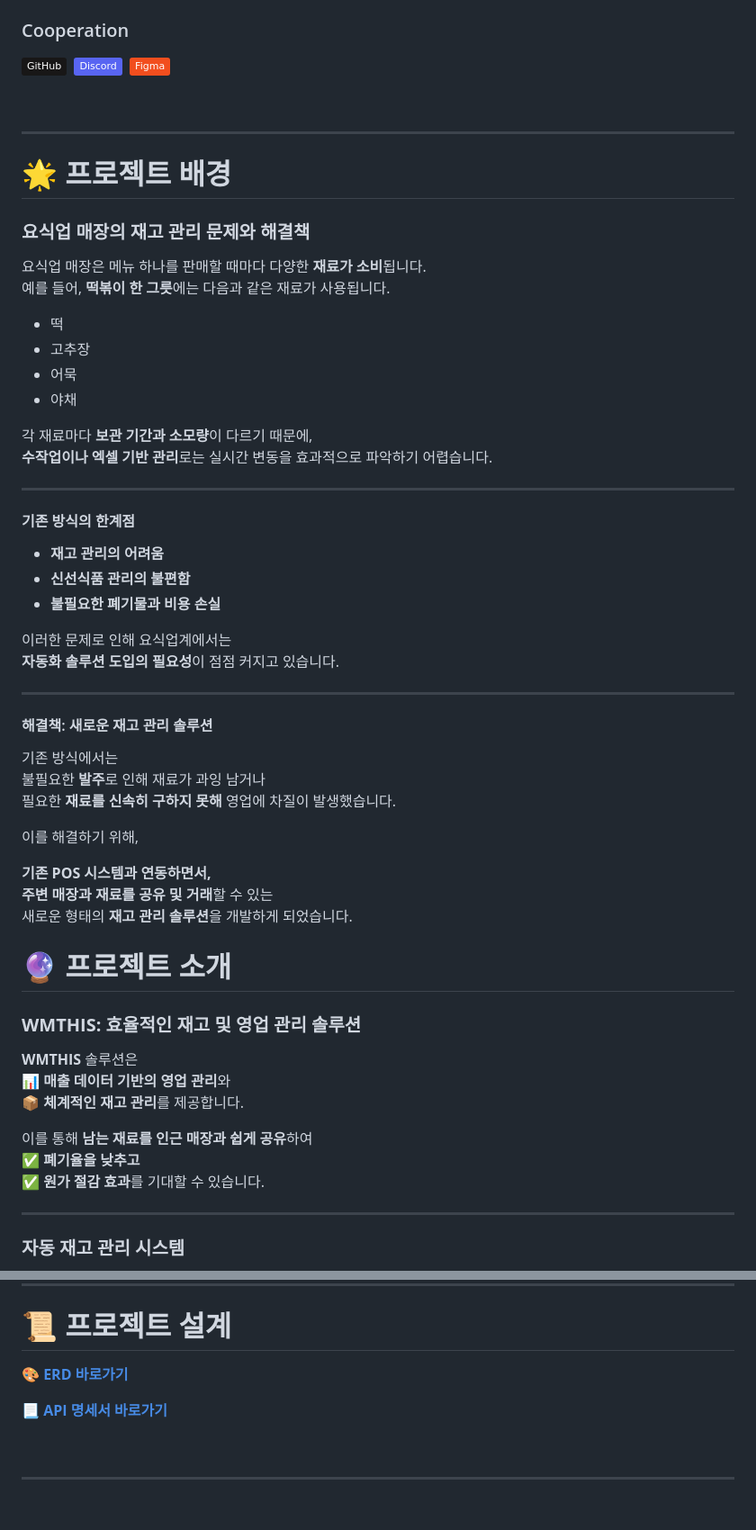
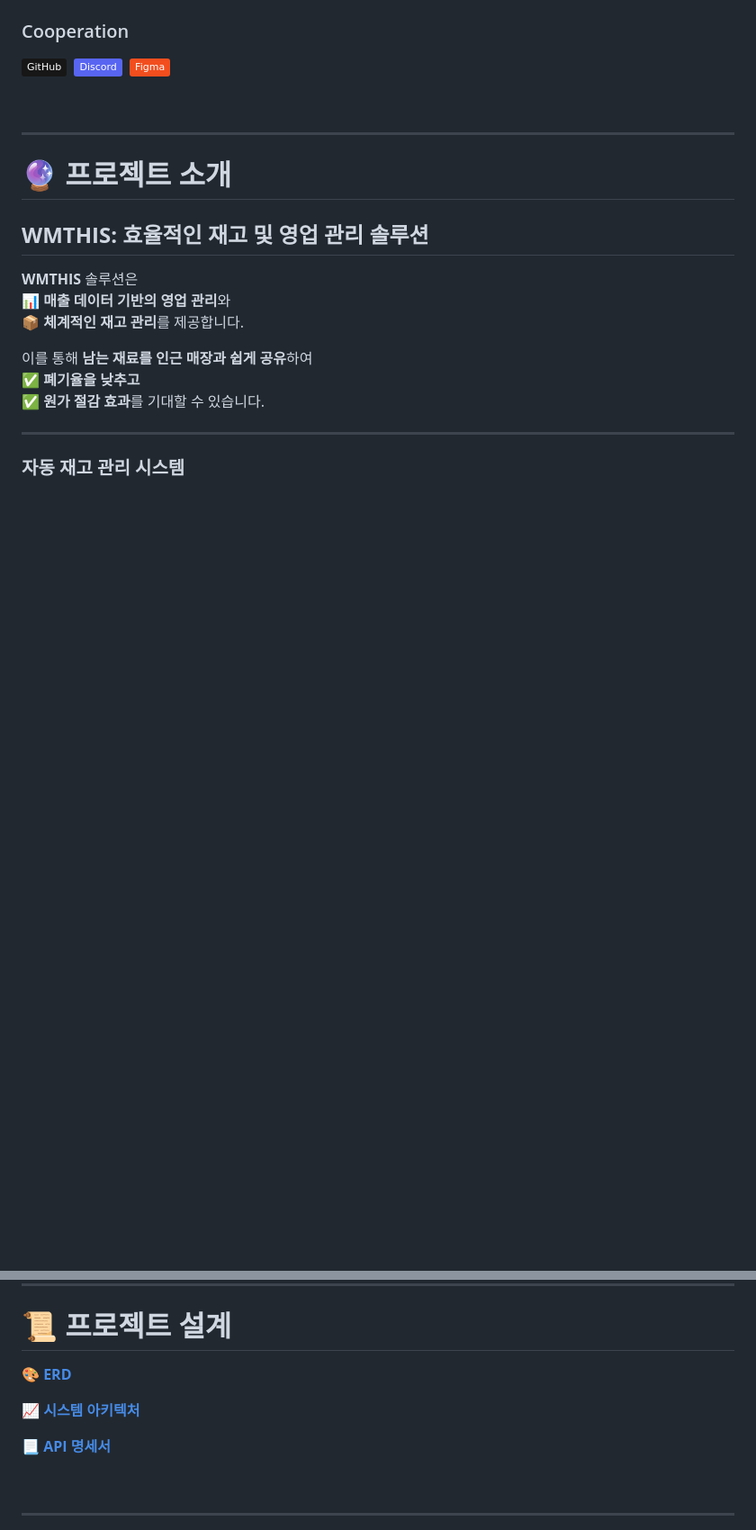
Before and after one commit to dhtmdwo/portfolio1, a Markdown page: README.md, 2 parts joined by grey strips. Shown at 90% size. GitHub-like rendering; badges without logos; blank space fills up the shorter version.

```diff
--- a/README.md
+++ b/README.md
@@ -81,58 +120,9 @@
 
 ---
 
-# 🌟 프로젝트 배경
-
-<!--
-<div align="center">
-  <img src="./docs/img/프로젝트배경_1.png" alt="프로젝트 배경1" width="45%">
-  <img src="./docs/img/프로젝트배경_2.jpg" alt="프로젝트 배경2" width="40%">
-</div>
-
-<br>
--->
-
-### 요식업 매장의 재고 관리 문제와 해결책
-
-요식업 매장은 메뉴 하나를 판매할 때마다 다양한 **재료가 소비**됩니다.
-예를 들어, **떡볶이 한 그릇**에는 다음과 같은 재료가 사용됩니다.
-
-- 떡
-- 고추장
-- 어묵
-- 야채
-
-각 재료마다 **보관 기간과 소모량**이 다르기 때문에,
-**수작업이나 엑셀 기반 관리**로는 실시간 변동을 효과적으로 파악하기 어렵습니다.
-
----
-
-#### 기존 방식의 한계점
-
-- **재고 관리의 어려움**
-- **신선식품 관리의 불편함**
-- **불필요한 폐기물과 비용 손실**
-
-이러한 문제로 인해 요식업계에서는
-**자동화 솔루션 도입의 필요성**이 점점 커지고 있습니다.
-
----
-
-#### 해결책: 새로운 재고 관리 솔루션
-
-기존 방식에서는
-불필요한 **발주**로 인해 재료가 과잉 남거나
-필요한 **재료를 신속히 구하지 못해** 영업에 차질이 발생했습니다.
-
-이를 해결하기 위해,
-
-**기존 POS 시스템과 연동하면서,** <br>
-**주변 매장과 재료를 공유 및 거래**할 수 있는
-새로운 형태의 **재고 관리 솔루션**을 개발하게 되었습니다.
-
 # 🔮 프로젝트 소개
 
-### **WMTHIS: 효율적인 재고 및 영업 관리 솔루션**
+## **WMTHIS: 효율적인 재고 및 영업 관리 솔루션**
 
 **WMTHIS** 솔루션은
 📊 **매출 데이터 기반의 영업 관리**와
@@ -249,9 +246,12 @@
 
 # 📜 프로젝트 설계
 
-[**🎨 ERD 바로가기**](https://www.erdcloud.com/d/gaWyQgoD7gXc2LNvG)
+[**🎨 ERD**](https://www.erdcloud.com/d/gaWyQgoD7gXc2LNvG)
 
-[**📃 API 명세서 바로가기**](http://www.cheeeze.kro.kr/swagger-ui/index.html)
+[**📈 시스템 아키텍처**](https://www.erdcloud.com/d/gaWyQgoD7gXc2LNvG)
+
+[**📃 API 명세서**](http://www.cheeeze.kro.kr/swagger-ui/index.html)
+
 
 <br>
 
```
Also changed, not shown: other parts of README.md (+56 -10 lines).
